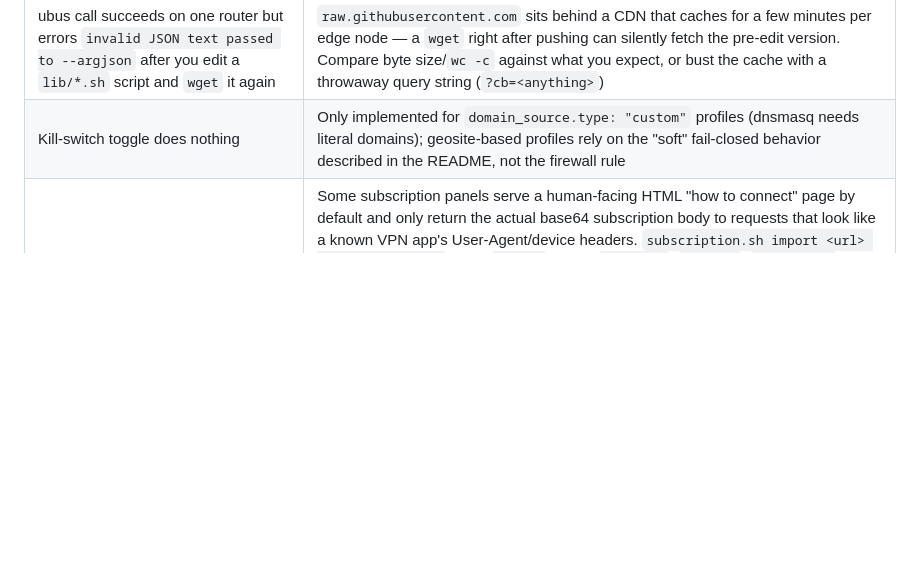
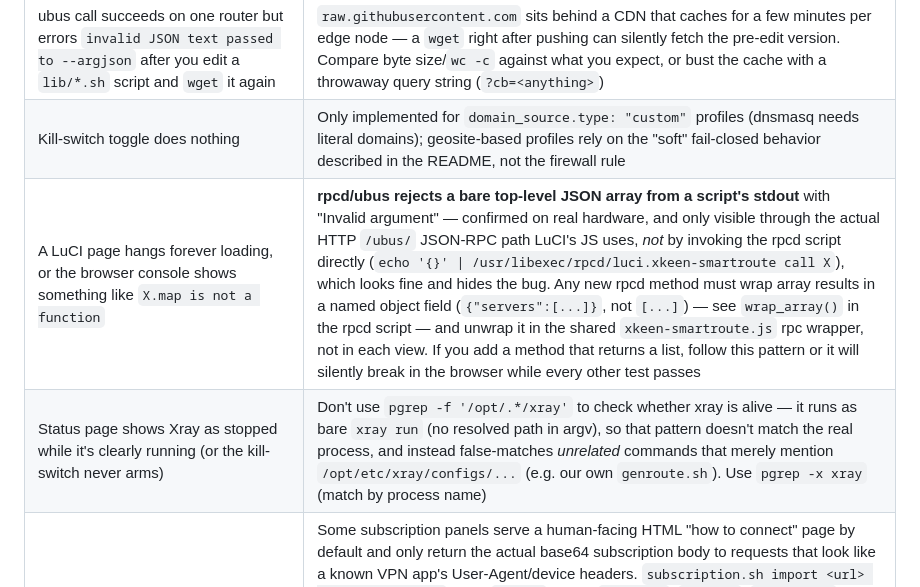
Before and after one commit to LackyCraft/xkeen-smartroute, a Markdown page: AGENTS.md, the part around the change. Rendered like a GitHub page; blank space fills up the shorter version.

```diff
--- a/AGENTS.md
+++ b/AGENTS.md
@@ -121,6 +121,8 @@ are bearer credentials for someone's VPN account.
 | ubus calls return `{"error":"not_installed"}` | `/opt/share/xkeen-smartroute/lib/common.sh` isn't executable or missing — re-run `install.sh` |
 | ubus call succeeds on one router but errors `invalid JSON text passed to --argjson` after you edit a `lib/*.sh` script and `wget` it again | `raw.githubusercontent.com` sits behind a CDN that caches for a few minutes per edge node — a `wget` right after pushing can silently fetch the pre-edit version. Compare byte size/`wc -c` against what you expect, or bust the cache with a throwaway query string (`?cb=<anything>`) |
 | Kill-switch toggle does nothing | Only implemented for `domain_source.type: "custom"` profiles (dnsmasq needs literal domains); geosite-based profiles rely on the "soft" fail-closed behavior described in the README, not the firewall rule |
+| A LuCI page hangs forever loading, or the browser console shows something like `X.map is not a function` | **rpcd/ubus rejects a bare top-level JSON array from a script's stdout** with "Invalid argument" — confirmed on real hardware, and only visible through the actual HTTP `/ubus/` JSON-RPC path LuCI's JS uses, *not* by invoking the rpcd script directly (`echo '{}' \| /usr/libexec/rpcd/luci.xkeen-smartroute call X`), which looks fine and hides the bug. Any new rpcd method must wrap array results in a named object field (`{"servers":[...]}`, not `[...]`) — see `wrap_array()` in the rpcd script — and unwrap it in the shared `xkeen-smartroute.js` rpc wrapper, not in each view. If you add a method that returns a list, follow this pattern or it will silently break in the browser while every other test passes |
+| Status page shows Xray as stopped while it's clearly running (or the kill-switch never arms) | Don't use `pgrep -f '/opt/.*/xray'` to check whether xray is alive — it runs as bare `xray run` (no resolved path in argv), so that pattern doesn't match the real process, and instead false-matches *unrelated* commands that merely mention `/opt/etc/xray/configs/...` (e.g. our own `genroute.sh`). Use `pgrep -x xray` (match by process name) |
 | Subscription import succeeds (exit 0) but reports 0 servers | Some subscription panels serve a human-facing HTML "how to connect" page by default and only return the actual base64 subscription body to requests that look like a known VPN app's User-Agent/device headers. `subscription.sh import <url> [label] [client]` — try `client` values `happ-ios`, `v2rayng`, `clash-meta`, `shadowrocket` instead of the default `smartroute`. If it still fails with a JSON `{"status":"failed",...}` body, that's a server-side error on the subscription provider's end, not something fixable client-side — fetch the URL with `curl -sSL -H 'User-Agent: ...' <url>` yourself to see the raw response before assuming it's our bug |
 
 ## Extending domain lists
```
Also changed, not shown: README.EN.md (+1 -1 lines), README.md (+1 -1 lines).
